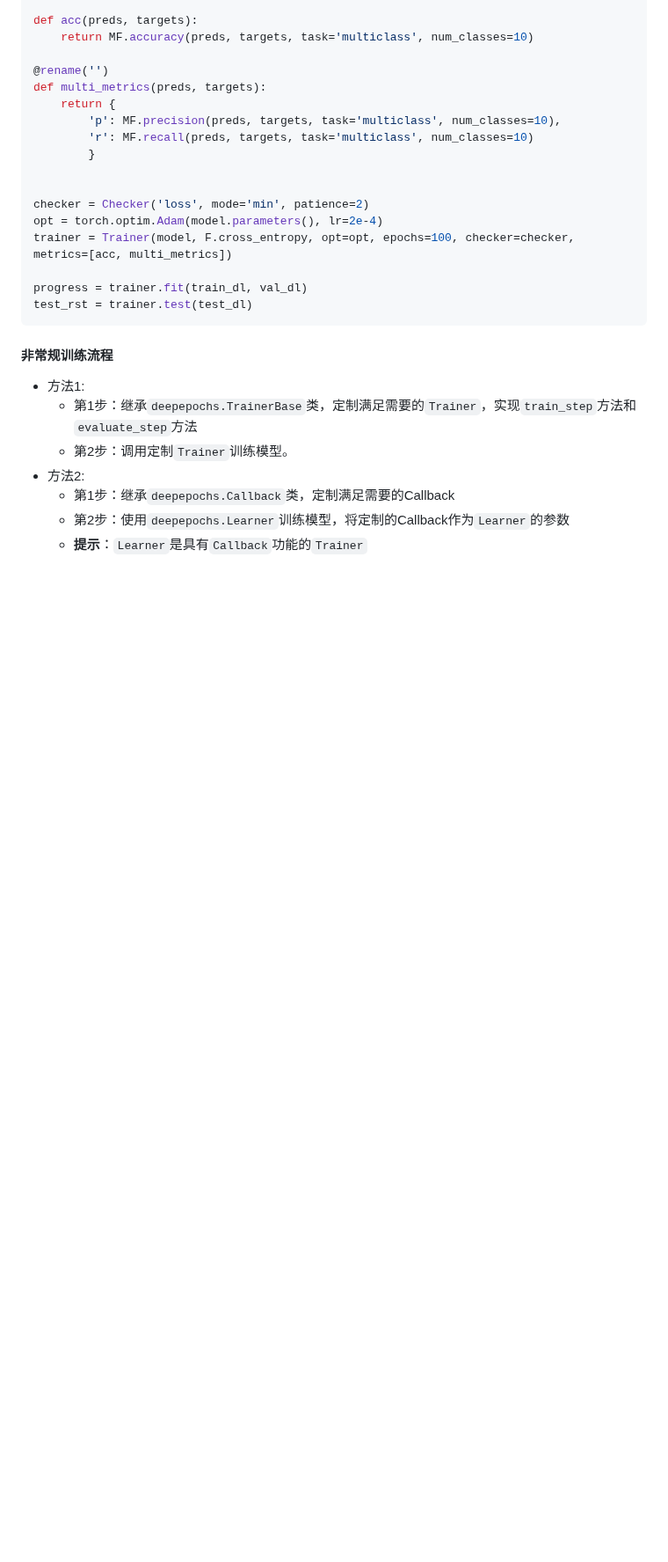
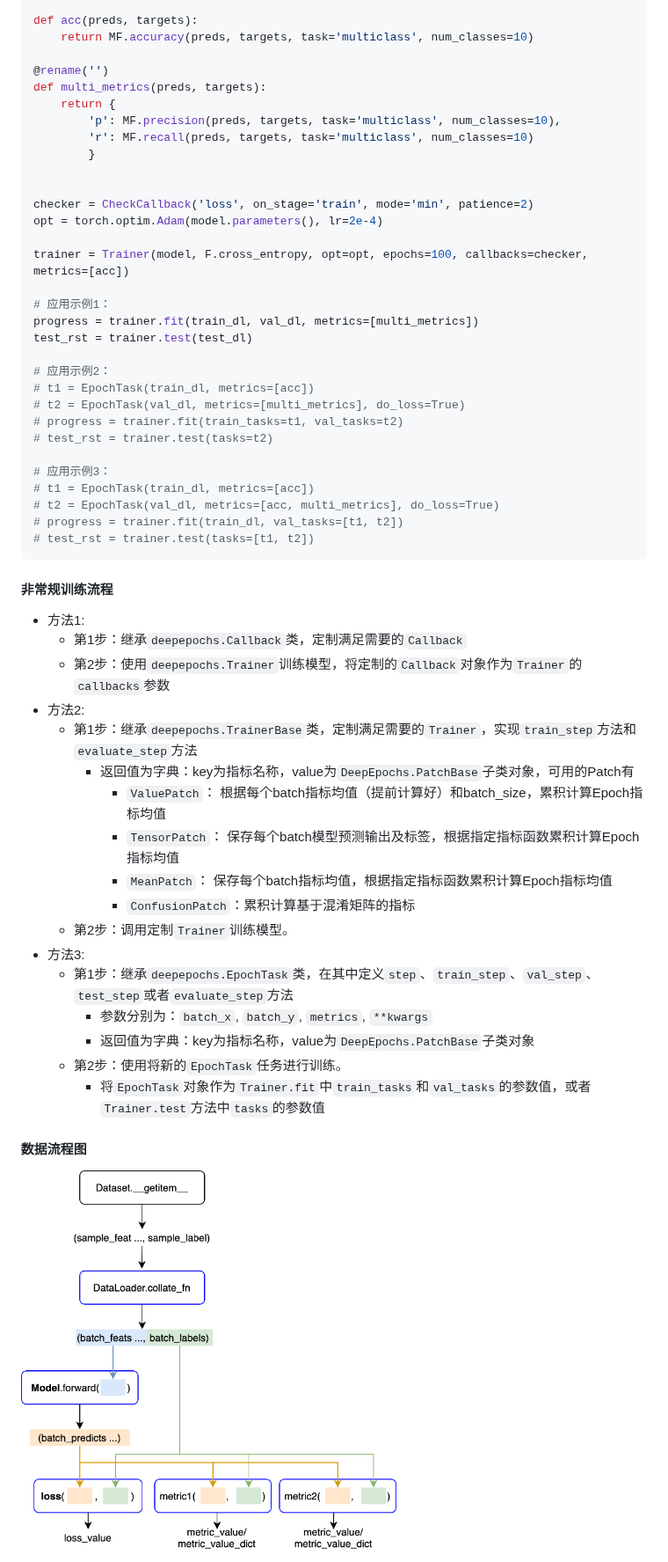
Before and after one commit to hitlic/deepepochs, a Markdown page: README.md, the part around one of its changes. Shown at 88% size. Drawn GitHub-style; pictures changed too: imgs/data_flow.png (added); blank space fills up the shorter version.

````diff
--- a/README.md
+++ b/README.md
@@ -70,20 +70,48 @@ def multi_metrics(preds, targets):
         }
 
 
-checker = Checker('loss', mode='min', patience=2)
+checker = CheckCallback('loss', on_stage='train', mode='min', patience=2)
 opt = torch.optim.Adam(model.parameters(), lr=2e-4)
-trainer = Trainer(model, F.cross_entropy, opt=opt, epochs=100, checker=checker, metrics=[acc, multi_metrics])
 
-progress = trainer.fit(train_dl, val_dl)
+trainer = Trainer(model, F.cross_entropy, opt=opt, epochs=100, callbacks=checker, metrics=[acc])
+
+# 应用示例1：
+progress = trainer.fit(train_dl, val_dl, metrics=[multi_metrics])
 test_rst = trainer.test(test_dl)
+
+# 应用示例2：
+# t1 = EpochTask(train_dl, metrics=[acc])
+# t2 = EpochTask(val_dl, metrics=[multi_metrics], do_loss=True)
+# progress = trainer.fit(train_tasks=t1, val_tasks=t2)
+# test_rst = trainer.test(tasks=t2)
+
+# 应用示例3：
+# t1 = EpochTask(train_dl, metrics=[acc])
+# t2 = EpochTask(val_dl, metrics=[acc, multi_metrics], do_loss=True)
+# progress = trainer.fit(train_dl, val_tasks=[t1, t2])
+# test_rst = trainer.test(tasks=[t1, t2])
 ```
 
 #### 非常规训练流程
 
 - 方法1:
+    - 第1步：继承`deepepochs.Callback`类，定制满足需要的`Callback`
+    - 第2步：使用`deepepochs.Trainer`训练模型，将定制的`Callback`对象作为`Trainer`的`callbacks`参数
+- 方法2:
     - 第1步：继承`deepepochs.TrainerBase`类，定制满足需要的`Trainer`，实现`train_step`方法和`evaluate_step`方法
+        - 返回值为字典：key为指标名称，value为`DeepEpochs.PatchBase`子类对象，可用的Patch有
+            - `ValuePatch`：    根据每个batch指标均值（提前计算好）和batch_size，累积计算Epoch指标均值
+            - `TensorPatch`：   保存每个batch模型预测输出及标签，根据指定指标函数累积计算Epoch指标均值
+            - `MeanPatch`：     保存每个batch指标均值，根据指定指标函数累积计算Epoch指标均值
+            - `ConfusionPatch`：累积计算基于混淆矩阵的指标
     - 第2步：调用定制`Trainer`训练模型。
-- 方法2:
-    - 第1步：继承`deepepochs.Callback`类，定制满足需要的Callback
-    - 第2步：使用`deepepochs.Learner`训练模型，将定制的Callback作为`Learner`的参数
-    - __提示__：`Learner`是具有`Callback`功能的`Trainer`
+- 方法3:
+    - 第1步：继承`deepepochs.EpochTask`类，在其中定义`step`、`train_step`、`val_step`、`test_step`或者`evaluate_step`方法
+        - 参数分别为：`batch_x`, `batch_y`, `metrics`, `**kwargs`
+        - 返回值为字典：key为指标名称，value为`DeepEpochs.PatchBase`子类对象
+    - 第2步：使用将新的`EpochTask`任务进行训练。
+        - 将`EpochTask`对象作为`Trainer.fit`中`train_tasks`和`val_tasks`的参数值，或者`Trainer.test`方法中`tasks`的参数值
+
+#### 数据流程图
+
+<img src="imgs/data_flow.png" width="60%" alt="https://github.com/hitlic/deepepochs/imgs/data_flow.png"/>
````
Also changed, not shown: other parts of README.md (+2 -2 lines), 9 other files.
